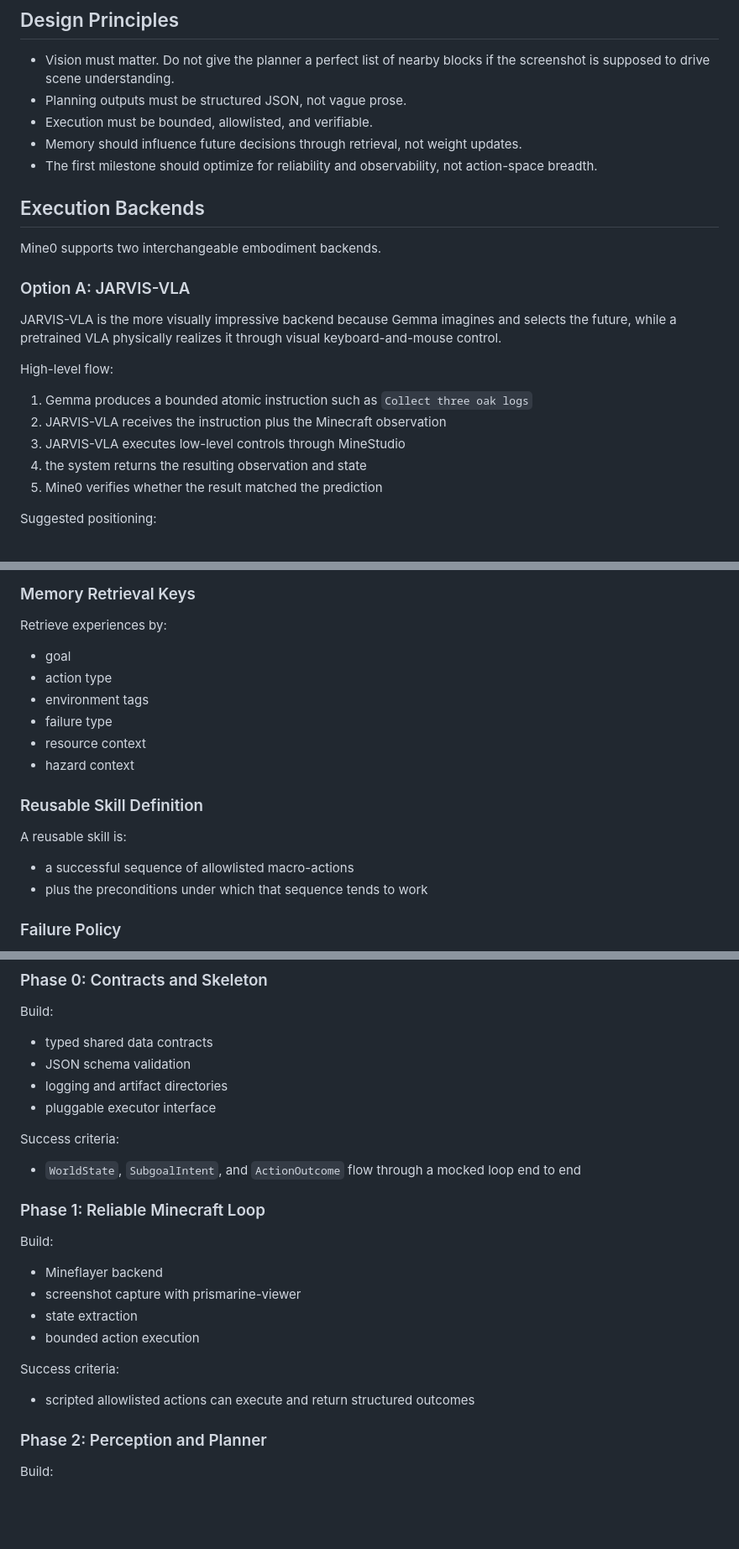
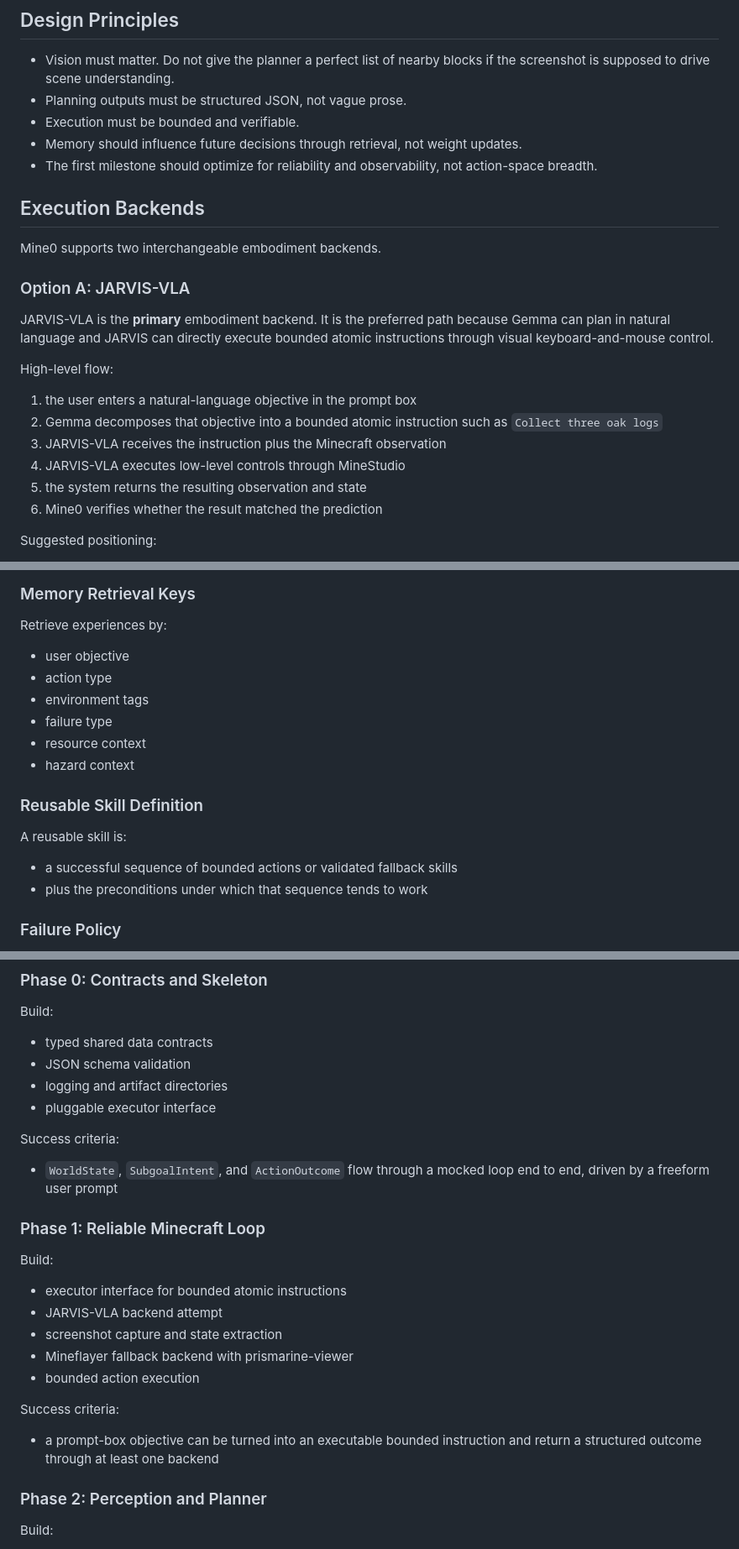
Before and after one commit to emilyzyy/Mine0, a Markdown page: PROJECT_PLAN.md, 3 parts joined by grey strips. Shown at 84% size. Rendered like a GitHub page; blank space fills up the shorter version.

```diff
--- a/PROJECT_PLAN.md
+++ b/PROJECT_PLAN.md
@@ -47,7 +57,7 @@ This is an online planning loop with in-context adaptation through memory, not g
 
 - Vision must matter. Do not give the planner a perfect list of nearby blocks if the screenshot is supposed to drive scene understanding.
 - Planning outputs must be structured JSON, not vague prose.
-- Execution must be bounded, allowlisted, and verifiable.
+- Execution must be bounded and verifiable.
 - Memory should influence future decisions through retrieval, not weight updates.
 - The first milestone should optimize for reliability and observability, not action-space breadth.
 
@@ -57,15 +67,16 @@ Mine0 supports two interchangeable embodiment backends.
 
 ### Option A: JARVIS-VLA
 
-JARVIS-VLA is the more visually impressive backend because Gemma imagines and selects the future, while a pretrained VLA physically realizes it through visual keyboard-and-mouse control.
+JARVIS-VLA is the **primary** embodiment backend. It is the preferred path because Gemma can plan in natural language and JARVIS can directly execute bounded atomic instructions through visual keyboard-and-mouse control.
 
 High-level flow:
 
-1. Gemma produces a bounded atomic instruction such as `Collect three oak logs`
-2. JARVIS-VLA receives the instruction plus the Minecraft observation
-3. JARVIS-VLA executes low-level controls through MineStudio
-4. the system returns the resulting observation and state
-5. Mine0 verifies whether the result matched the prediction
+1. the user enters a natural-language objective in the prompt box
+2. Gemma decomposes that objective into a bounded atomic instruction such as `Collect three oak logs`
+3. JARVIS-VLA receives the instruction plus the Minecraft observation
+4. JARVIS-VLA executes low-level controls through MineStudio
+5. the system returns the resulting observation and state
+6. Mine0 verifies whether the result matched the prediction
 
 Suggested positioning:
 
@@ -465,7 +479,7 @@ Store:
 
 Retrieve experiences by:
 
-- goal
+- user objective
 - action type
 - environment tags
 - failure type
@@ -476,7 +490,7 @@ Retrieve experiences by:
 
 A reusable skill is:
 
-- a successful sequence of allowlisted macro-actions
+- a successful sequence of bounded actions or validated fallback skills
 - plus the preconditions under which that sequence tends to work
 
 ### Failure Policy
@@ -592,20 +606,21 @@ Build:
 
 Success criteria:
 
-- `WorldState`, `SubgoalIntent`, and `ActionOutcome` flow through a mocked loop end to end
+- `WorldState`, `SubgoalIntent`, and `ActionOutcome` flow through a mocked loop end to end, driven by a freeform user prompt
 
 ### Phase 1: Reliable Minecraft Loop
 
 Build:
 
-- Mineflayer backend
-- screenshot capture with prismarine-viewer
-- state extraction
+- executor interface for bounded atomic instructions
+- JARVIS-VLA backend attempt
+- screenshot capture and state extraction
+- Mineflayer fallback backend with prismarine-viewer
 - bounded action execution
 
 Success criteria:
 
-- scripted allowlisted actions can execute and return structured outcomes
+- a prompt-box objective can be turned into an executable bounded instruction and return a structured outcome through at least one backend
 
 ### Phase 2: Perception and Planner
 
```
Also changed, not shown: other parts of PROJECT_PLAN.md (+66 -42 lines).
